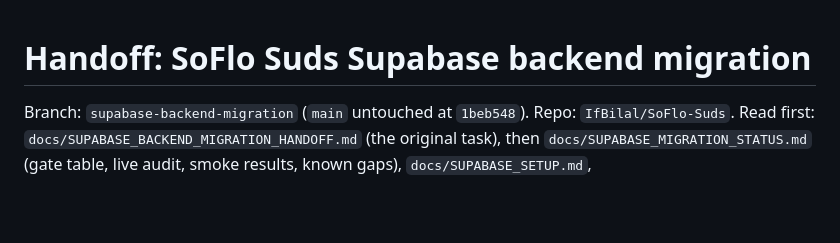
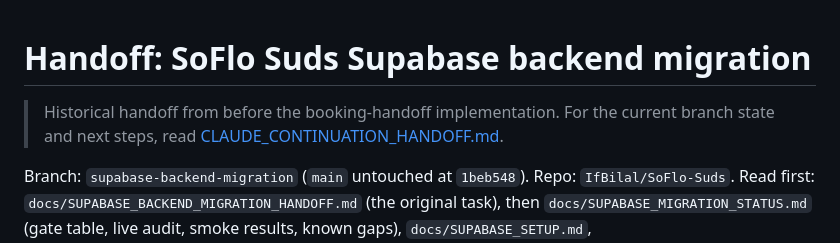
Before and after one commit to IfBilal/SoFlo-Suds, a Markdown page: docs/CODEX_HANDOFF.md, the part around the change. Drawn GitHub-style; blank space fills up the shorter version.

```diff
--- a/docs/CODEX_HANDOFF.md
+++ b/docs/CODEX_HANDOFF.md
@@ -1,4 +1,6 @@
 # Handoff: SoFlo Suds Supabase backend migration
+
+> Historical handoff from before the booking-handoff implementation. For the current branch state and next steps, read [CLAUDE_CONTINUATION_HANDOFF.md](CLAUDE_CONTINUATION_HANDOFF.md).
 
 Branch: `supabase-backend-migration` (`main` untouched at `1beb548`). Repo: `IfBilal/SoFlo-Suds`.
 Read first: `docs/SUPABASE_BACKEND_MIGRATION_HANDOFF.md` (the original task), then `docs/SUPABASE_MIGRATION_STATUS.md` (gate table, live audit, smoke results, known gaps), `docs/SUPABASE_SETUP.md`, `docs/SUPABASE_CUTOVER_RUNBOOK.md`, `docs/adr/0001-supabase-backend.md`.
```
Also changed, not shown: docs/CLAUDE_CONTINUATION_HANDOFF.md (added, +69 -0 lines).
